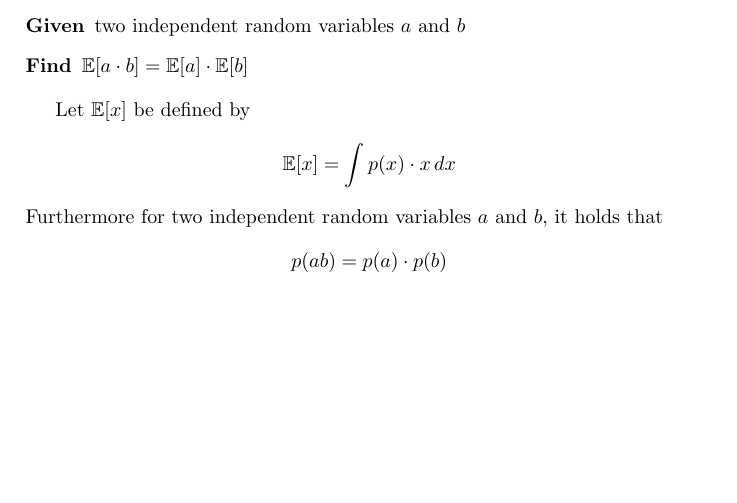
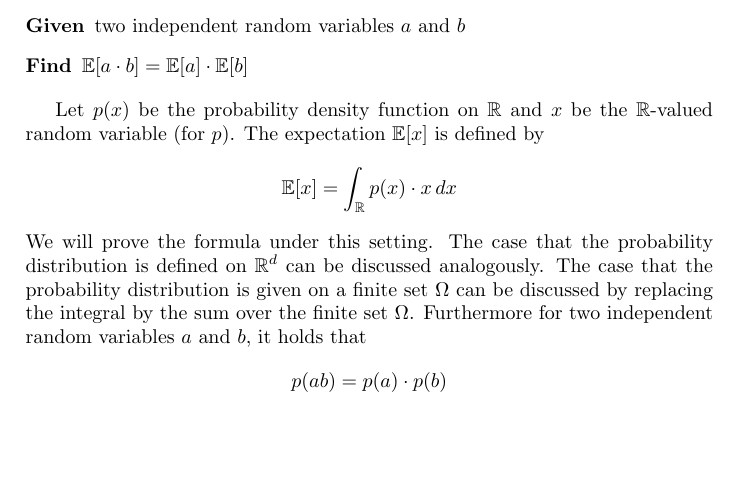
Before and after one commit to prokls/bakk_kobe, a LaTeX document (notes/proofs.tex): part of page 2 of 4, cut so that both start at the same text. Compiled offline with pdfLaTeX.

Commit message:
Implement feedback by Takayama-sensei. Doumo!

```diff
--- a/notes/proofs.tex
+++ b/notes/proofs.tex
@@ -59,8 +59,15 @@ Followingly, we can prove the desired equation:
   \item[Find] $\E[a \cdot b] = \E[a] \cdot \E[b]$
 \end{description}
 
-Let $\E[x]$ be defined by
-\[ \E[x] = \int p(x) \cdot x \, dx \]
+Let $p(x)$ be the probability density function on $\mathbb{R}$
+and $x$ be the $\mathbb{R}$-valued random variable (for $p$).
+The expectation $\E[x]$ is defined by
+\[ \E[x] = \int_{\mathbb R} p(x) \cdot x \, dx \]
+We will prove the formula under this setting.
+The case that the probability distribution is defined on ${\mathbb R}^d$
+can be discussed analogously. The case that the probability distribution
+is given on a finite set $\Omega$ can be discussed by replacing the
+integral by the sum over the finite set $\Omega$.
 Furthermore for two independent random variables $a$ and $b$, it holds that
 \[ p(ab) = p(a) \cdot p(b) \]
 
```
Also changed, not shown: notes/proofs.pdf.
